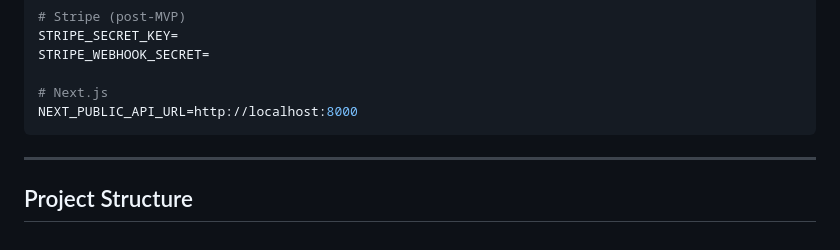
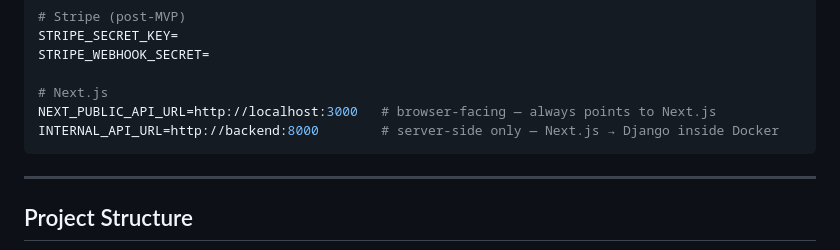
Before and after one commit to Arbelaezch/callback, a Markdown page: README.md, the part around the change. Rendered like a GitHub page.

````diff
--- a/README.md
+++ b/README.md
@@ -101,7 +101,8 @@ STRIPE_SECRET_KEY=
 STRIPE_WEBHOOK_SECRET=
 
 # Next.js
-NEXT_PUBLIC_API_URL=http://localhost:8000
+NEXT_PUBLIC_API_URL=http://localhost:3000   # browser-facing — always points to Next.js
+INTERNAL_API_URL=http://backend:8000        # server-side only — Next.js → Django inside Docker
 ```
 
 ---
````
Also changed, not shown: AGENTS.md (+27 -2 lines).
